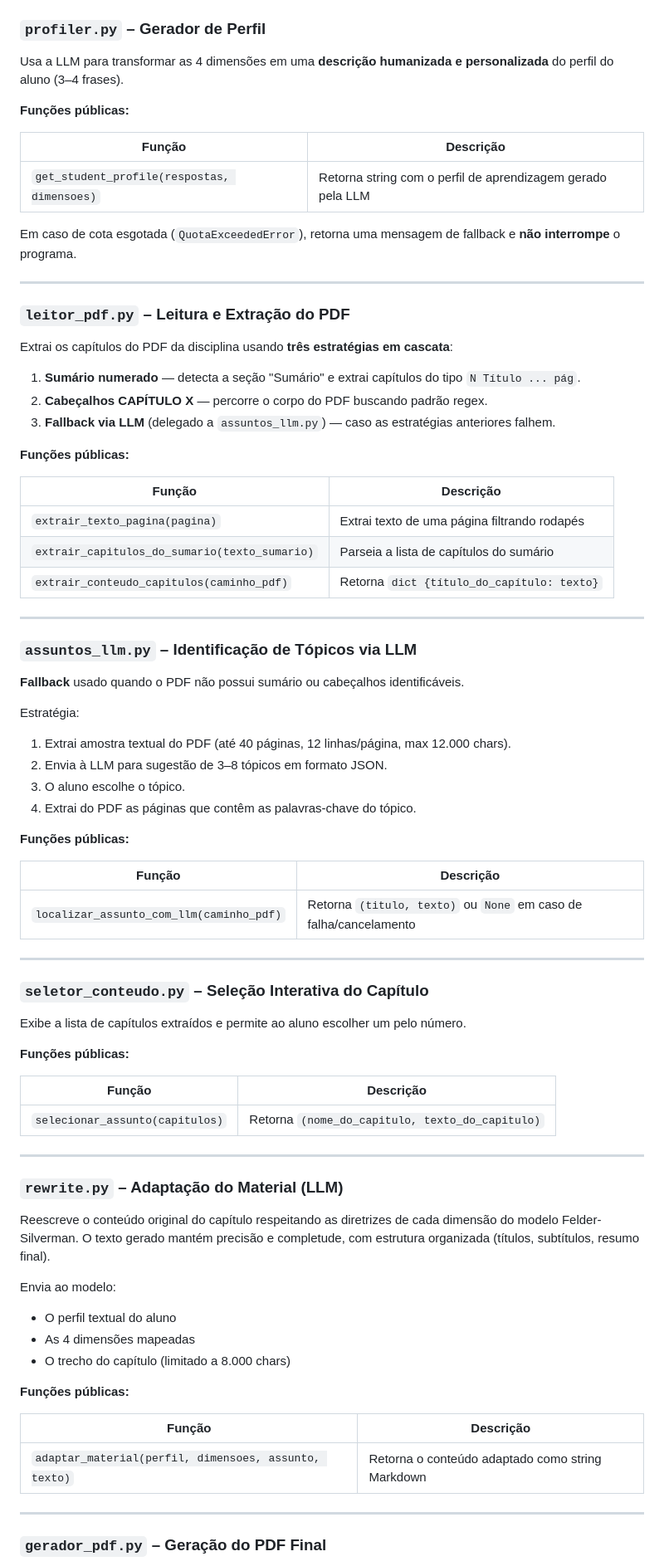
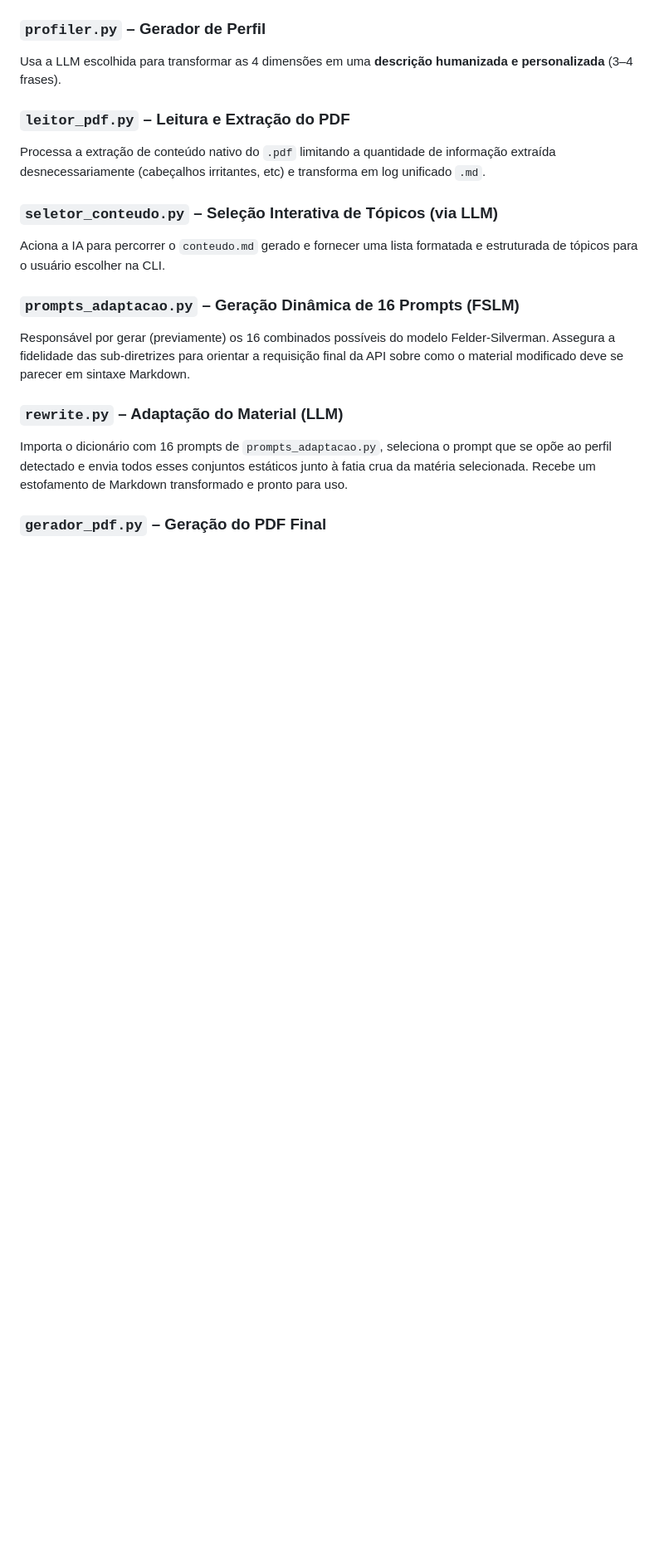
Before and after one commit to kristiano/projeto-mestrado, a Markdown page: README.md, the part around one of its changes. Shown at 83% size. Drawn GitHub-style; blank space fills up the shorter version.

```diff
--- a/README.md
+++ b/README.md
@@ -135,81 +119,17 @@ Aplica 4 perguntas (uma por dimensão do modelo Felder-Silverman) em modo intera
 
 ### `profiler.py` – Gerador de Perfil
-
-Usa a LLM para transformar as 4 dimensões em uma **descrição humanizada e personalizada** do perfil do aluno (3–4 frases).
-
-**Funções públicas:**
-
-| Função | Descrição |
-|--------|-----------|
-| `get_student_profile(respostas, dimensoes)` | Retorna string com o perfil de aprendizagem gerado pela LLM |
-
-Em caso de cota esgotada (`QuotaExceededError`), retorna uma mensagem de fallback e **não interrompe** o programa.
-
----
+Usa a LLM escolhida para transformar as 4 dimensões em uma **descrição humanizada e personalizada** (3–4 frases).
 
 ### `leitor_pdf.py` – Leitura e Extração do PDF
+Processa a extração de conteúdo nativo do `.pdf` limitando a quantidade de informação extraída desnecessariamente (cabeçalhos irritantes, etc) e transforma em log unificado `.md`.
 
-Extrai os capítulos do PDF da disciplina usando **três estratégias em cascata**:
+### `seletor_conteudo.py` – Seleção Interativa de Tópicos (via LLM)
+Aciona a IA para percorrer o `conteudo.md` gerado e fornecer uma lista formatada e estruturada de tópicos para o usuário escolher na CLI.
 
-1. **Sumário numerado** — detecta a seção "Sumário" e extrai capítulos do tipo `N Título ... pág`.
-2. **Cabeçalhos CAPÍTULO X** — percorre o corpo do PDF buscando padrão regex.
-3. **Fallback via LLM** (delegado a `assuntos_llm.py`) — caso as estratégias anteriores falhem.
-
-**Funções públicas:**
-
-| Função | Descrição |
-|--------|-----------|
-| `extrair_texto_pagina(pagina)` | Extrai texto de uma página filtrando rodapés |
-| `extrair_capitulos_do_sumario(texto_sumario)` | Parseia a lista de capítulos do sumário |
-| `extrair_conteudo_capitulos(caminho_pdf)` | Retorna `dict {título_do_capítulo: texto}` |
-
----
-
-### `assuntos_llm.py` – Identificação de Tópicos via LLM
-
-**Fallback** usado quando o PDF não possui sumário ou cabeçalhos identificáveis.
-
-Estratégia:
-1. Extrai amostra textual do PDF (até 40 páginas, 12 linhas/página, max 12.000 chars).
-2. Envia à LLM para sugestão de 3–8 tópicos em formato JSON.
-3. O aluno escolhe o tópico.
-4. Extrai do PDF as páginas que contêm as palavras-chave do tópico.
-
-**Funções públicas:**
-
-| Função | Descrição |
-|--------|-----------|
-| `localizar_assunto_com_llm(caminho_pdf)` | Retorna `(titulo, texto)` ou `None` em caso de falha/cancelamento |
-
----
-
-### `seletor_conteudo.py` – Seleção Interativa do Capítulo
-
-Exibe a lista de capítulos extraídos e permite ao aluno escolher um pelo número.
-
-**Funções públicas:**
-
-| Função | Descrição |
-|--------|-----------|
-| `selecionar_assunto(capitulos)` | Retorna `(nome_do_capitulo, texto_do_capitulo)` |
-
----
+### `prompts_adaptacao.py` – Geração Dinâmica de 16 Prompts (FSLM)
+Responsável por gerar (previamente) os 16 combinados possíveis do modelo Felder-Silverman. Assegura a fidelidade das sub-diretrizes para orientar a requisição final da API sobre como o material modificado deve se parecer em sintaxe Markdown.
 
 ### `rewrite.py` – Adaptação do Material (LLM)
-
-Reescreve o conteúdo original do capítulo respeitando as diretrizes de cada dimensão do modelo Felder-Silverman. O texto gerado mantém precisão e completude, com estrutura organizada (títulos, subtítulos, resumo final).
-
-Envia ao modelo:
-- O perfil textual do aluno
-- As 4 dimensões mapeadas
-- O trecho do capítulo (limitado a 8.000 chars)
-
-**Funções públicas:**
-
-| Função | Descrição |
-|--------|-----------|
-| `adaptar_material(perfil, dimensoes, assunto, texto)` | Retorna o conteúdo adaptado como string Markdown |
-
----
+Importa o dicionário com 16 prompts de `prompts_adaptacao.py`, seleciona o prompt que se opõe ao perfil detectado e envia todos esses conjuntos estáticos junto à fatia crua da matéria selecionada. Recebe um estofamento de Markdown transformado e pronto para uso.
 
 ### `gerador_pdf.py` – Geração do PDF Final
```
Also changed, not shown: other parts of README.md (+69 -115 lines).
